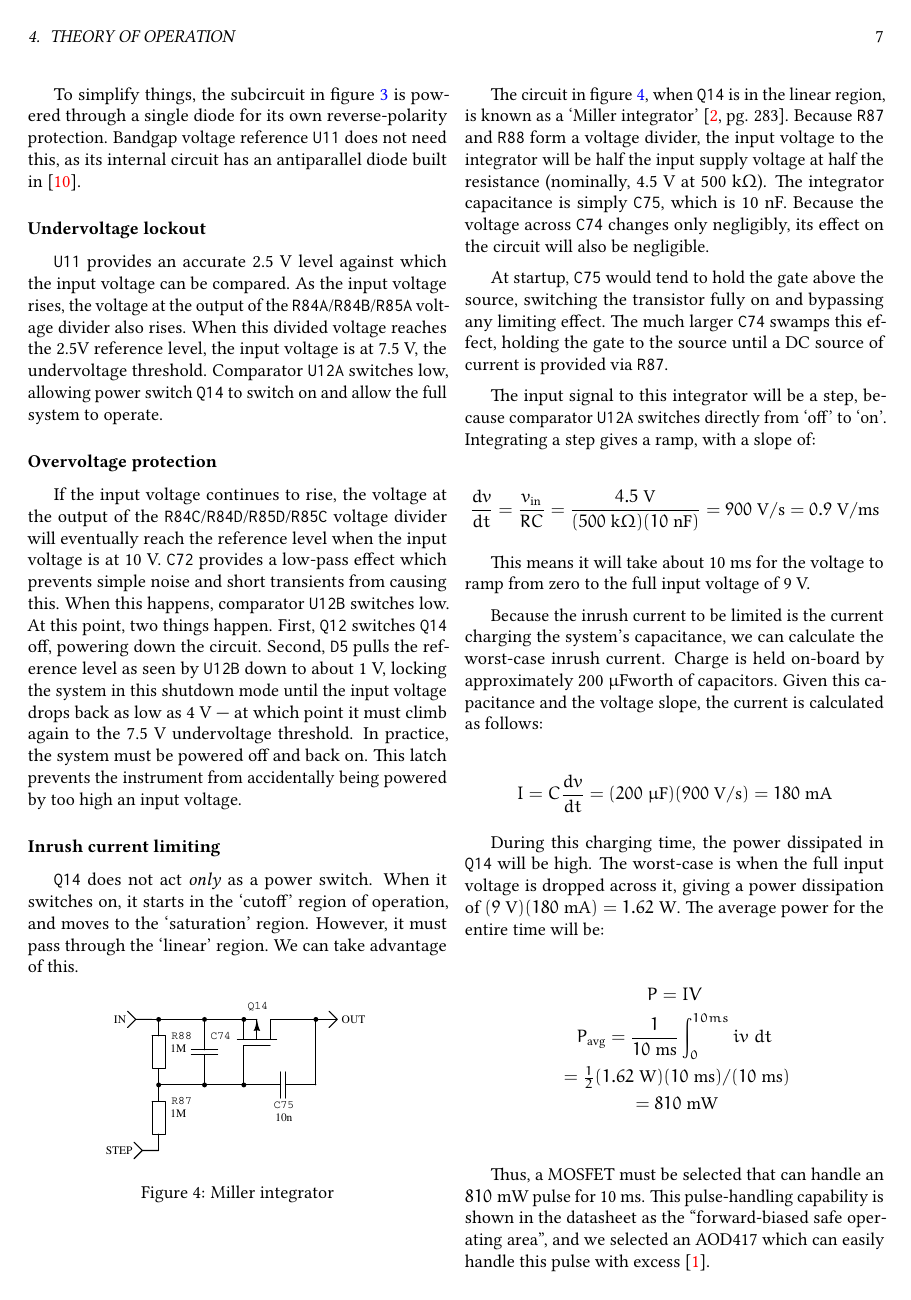
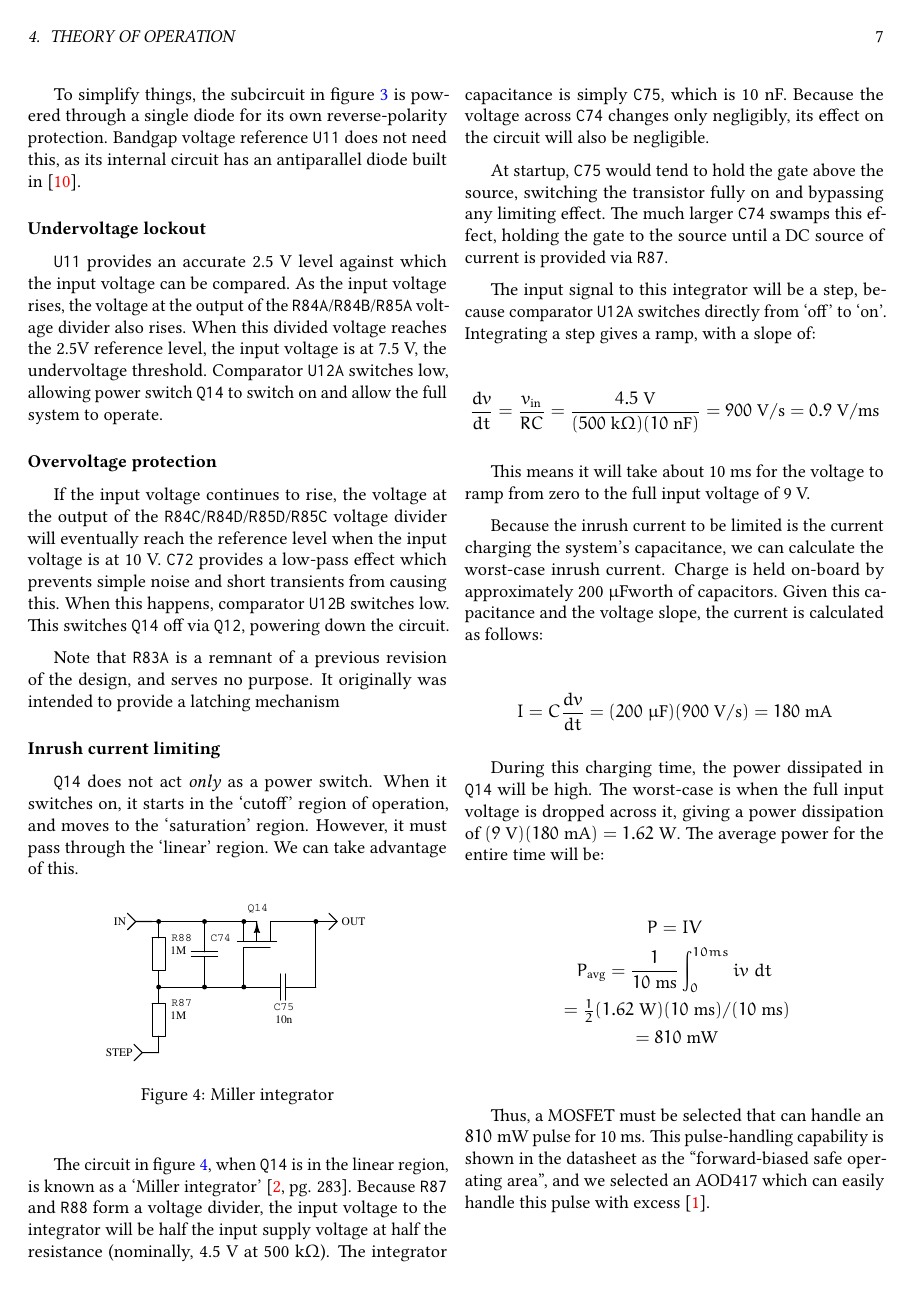
Before and after one commit to WCP52/docs, a LaTeX thesis (manual/main.tex, which reads manual/too/power.tex): page 8 of 37. Compiled offline with pdfLaTeX.

Commit message:
Corrected for post-testing revisions

```diff
--- a/manual/too/power.tex
+++ b/manual/too/power.tex
@@ -92,14 +92,12 @@ If the input voltage continues to rise, the voltage at the output of the
 eventually reach the reference level when the input voltage is at 10~V.
 \refdes{C72} provides a low-pass effect which prevents simple noise and short
 transients from causing this. When this happens, comparator \refdes{U12B}
-switches low. At this point, two things happen. First, \refdes{Q12} switches
-\refdes{Q14} off, powering down the circuit. Second, \refdes{D5} pulls the
-reference level as seen by \refdes{U12B} down to about 1~V, locking
-the system in this shutdown mode until the input voltage drops back as low
-as 4~V --- at which point it must climb again to the 7.5~V
-undervoltage threshold. In practice, the system must be powered off and back
-on. This latch prevents the instrument from accidentally being powered by
-too high an input voltage.
+switches low. This switches \refdes{Q14} off via \refdes{Q12}, powering down
+the circuit.
+
+Note that \refdes{R83A} is a remnant of a previous revision of the design, and
+serves no purpose. It originally was intended to provide a latching mechanism
+
 
 \subsubsection{Inrush current limiting}
 
```
Also changed, not shown: manual/3v3buck.eps, manual/comparator.eps, manual/main.pdf, manual/too/power.tex (2 more changed lines).
